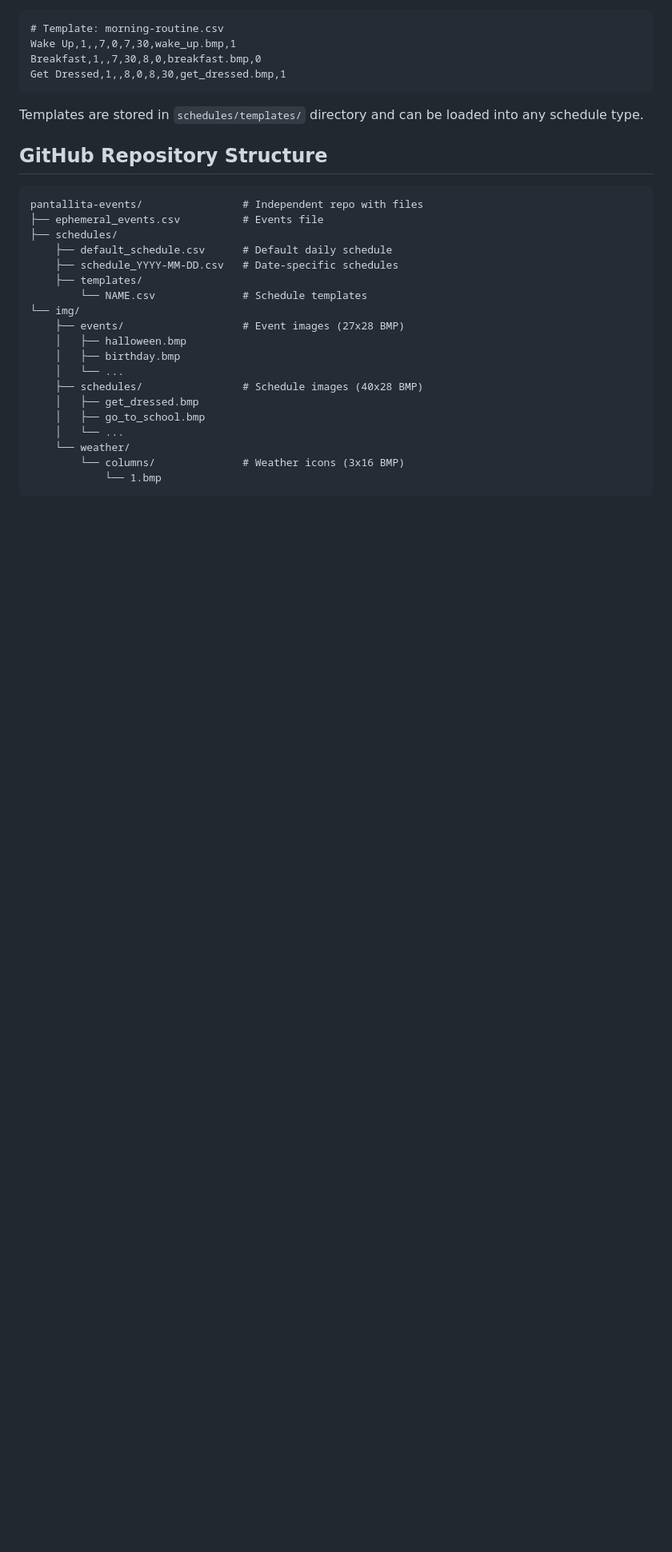
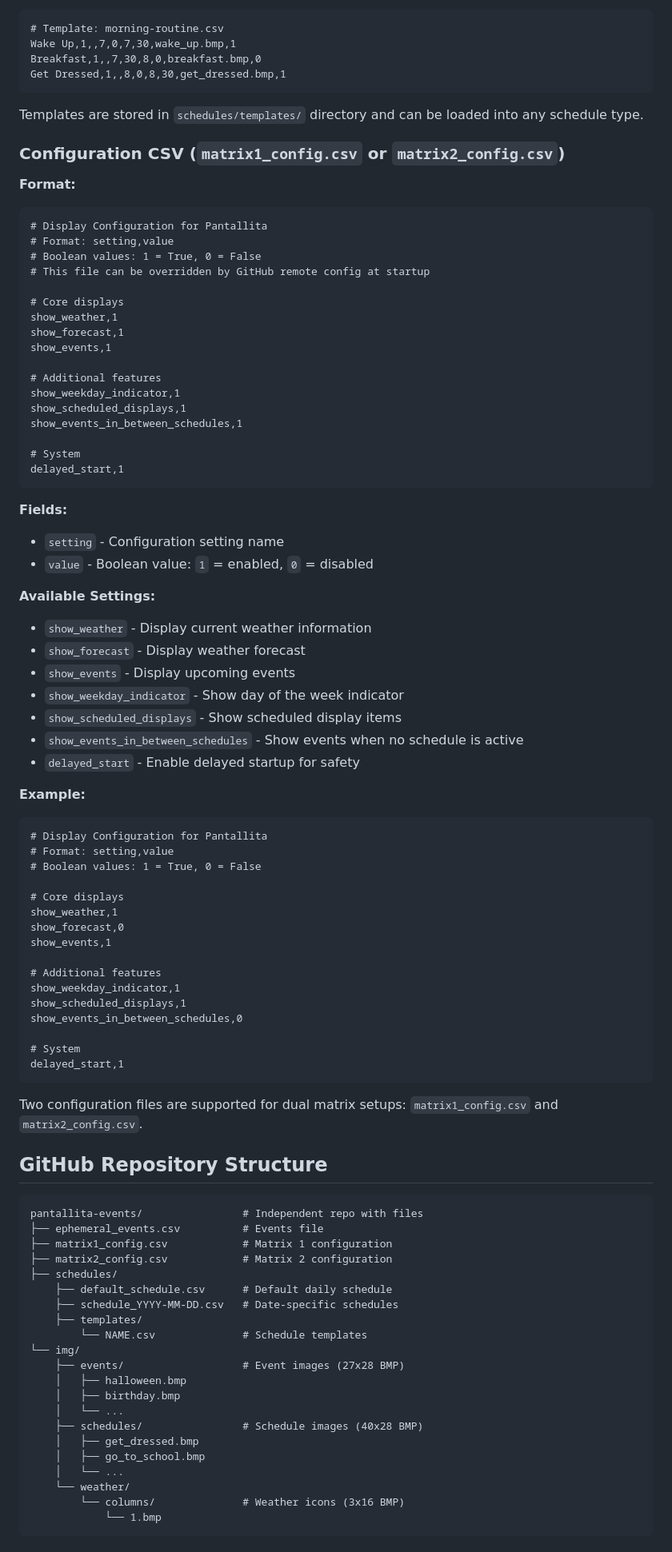
Before and after one commit to strategeekal/pantallita-manager, a Markdown page: README.md, the part around one of its changes. Shown at 80% size. GitHub-like rendering; blank space fills up the shorter version.

````diff
--- a/README.md
+++ b/README.md
@@ -154,11 +170,71 @@ Get Dressed,1,,8,0,8,30,get_dressed.bmp,1
 
 Templates are stored in `schedules/templates/` directory and can be loaded into any schedule type.
 
+### Configuration CSV (`matrix1_config.csv` or `matrix2_config.csv`)
+
+**Format:**
+```
+# Display Configuration for Pantallita
+# Format: setting,value
+# Boolean values: 1 = True, 0 = False
+# This file can be overridden by GitHub remote config at startup
+
+# Core displays
+show_weather,1
+show_forecast,1
+show_events,1
+
+# Additional features
+show_weekday_indicator,1
+show_scheduled_displays,1
+show_events_in_between_schedules,1
+
+# System
+delayed_start,1
+```
+
+**Fields:**
+- `setting` - Configuration setting name
+- `value` - Boolean value: `1` = enabled, `0` = disabled
+
+**Available Settings:**
+- `show_weather` - Display current weather information
+- `show_forecast` - Display weather forecast
+- `show_events` - Display upcoming events
+- `show_weekday_indicator` - Show day of the week indicator
+- `show_scheduled_displays` - Show scheduled display items
+- `show_events_in_between_schedules` - Show events when no schedule is active
+- `delayed_start` - Enable delayed startup for safety
+
+**Example:**
+```csv
+# Display Configuration for Pantallita
+# Format: setting,value
+# Boolean values: 1 = True, 0 = False
+
+# Core displays
+show_weather,1
+show_forecast,0
+show_events,1
+
+# Additional features
+show_weekday_indicator,1
+show_scheduled_displays,1
+show_events_in_between_schedules,0
+
+# System
+delayed_start,1
+```
+
+Two configuration files are supported for dual matrix setups: `matrix1_config.csv` and `matrix2_config.csv`.
+
 ## GitHub Repository Structure
 
 ```
 pantallita-events/                # Independent repo with files
 ├── ephemeral_events.csv          # Events file
+├── matrix1_config.csv            # Matrix 1 configuration
+├── matrix2_config.csv            # Matrix 2 configuration
 ├── schedules/
     ├── default_schedule.csv      # Default daily schedule
     ├── schedule_YYYY-MM-DD.csv   # Date-specific schedules
````
Also changed, not shown: other parts of README.md (+44 -4 lines).
